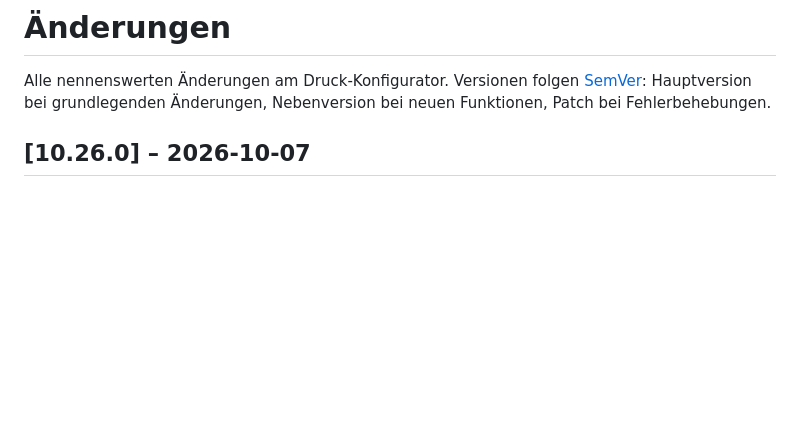
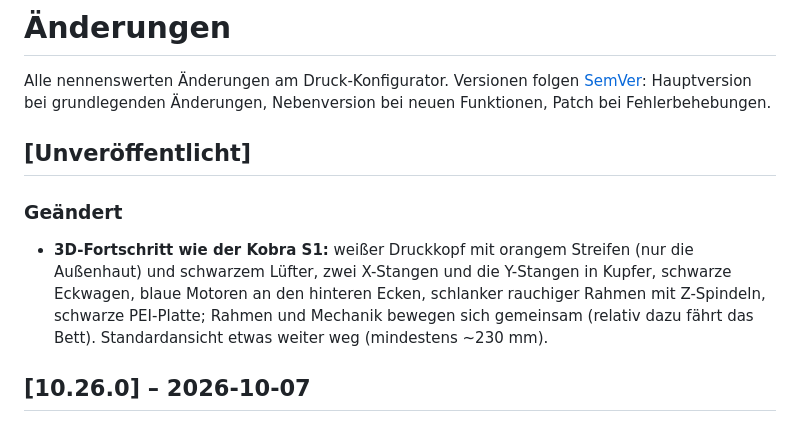
Before and after one commit to TMA84/druck-konfigurator, a Markdown page: CHANGELOG.md, the part around the change. Drawn GitHub-style; blank space fills up the shorter version.

Commit message:
feat: 3D-Fortschritt als Nachbildung des Kobra S1 (weißer Kopf, Kupferstangen, Motoren, Rahmen, PEI-Platte)
Co-Authored-By: Claude Opus 5.5 <noreply@anthropic.com>

```diff
--- a/CHANGELOG.md
+++ b/CHANGELOG.md
@@ -1,6 +1,11 @@
 # Änderungen
 
 Alle nennenswerten Änderungen am Druck-Konfigurator. Versionen folgen [SemVer](https://semver.org/lang/de/): Hauptversion bei grundlegenden Änderungen, Nebenversion bei neuen Funktionen, Patch bei Fehlerbehebungen.
+
+## [Unveröffentlicht]
+
+### Geändert
+- **3D-Fortschritt wie der Kobra S1:** weißer Druckkopf mit orangem Streifen (nur die Außenhaut) und schwarzem Lüfter, zwei X-Stangen und die Y-Stangen in Kupfer, schwarze Eckwagen, blaue Motoren an den hinteren Ecken, schlanker rauchiger Rahmen mit Z-Spindeln, schwarze PEI-Platte; Rahmen und Mechanik bewegen sich gemeinsam (relativ dazu fährt das Bett). Standardansicht etwas weiter weg (mindestens ~230 mm).
 
 ## [10.26.0] – 2026-10-07
 
```
Also changed, not shown: HANDBUCH.md (+1 -1 lines), docs/img/drucker.png, 2 other files.
